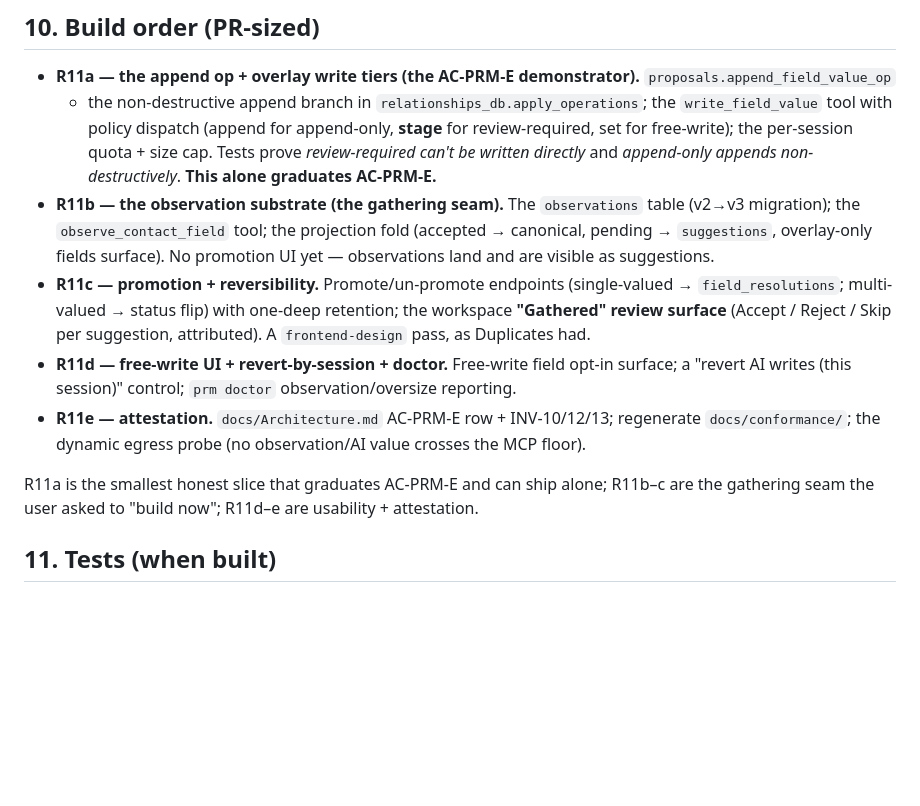
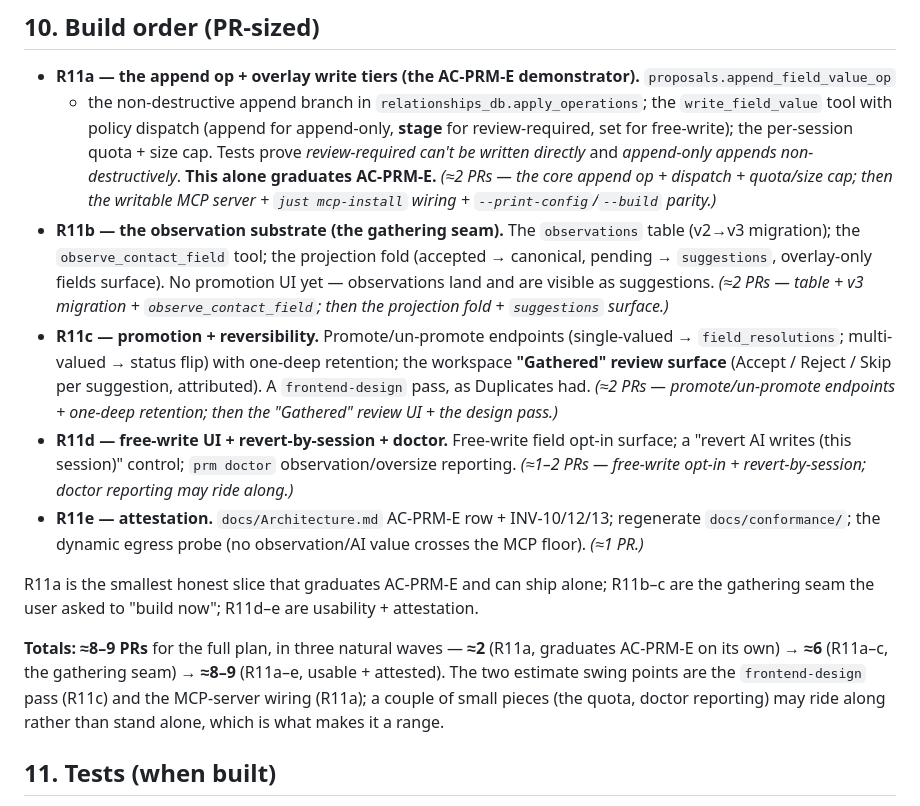
Before and after one commit to richbodo/prm, a Markdown page: plans/r11-append-only-tier.md, the part around the change. GitHub-like rendering; blank space fills up the shorter version.

Commit message:
docs: annotate R11 build order with per-milestone PR estimates
Co-Authored-By: Claude Opus 4.8 (1M context) <noreply@anthropic.com>

```diff
--- a/plans/r11-append-only-tier.md
+++ b/plans/r11-append-only-tier.md
@@ -169,20 +169,29 @@ the most-protective tier.
   + the non-destructive append branch in `relationships_db.apply_operations`; the `write_field_value` tool
   with policy dispatch (append for append-only, **stage** for review-required, set for free-write); the
   per-session quota + size cap. Tests prove *review-required can't be written directly* and *append-only
-  appends non-destructively*. **This alone graduates AC-PRM-E.**
+  appends non-destructively*. **This alone graduates AC-PRM-E.** *(≈2 PRs — the core append op + dispatch +
+  quota/size cap; then the writable MCP server + `just mcp-install` wiring + `--print-config`/`--build` parity.)*
 - **R11b — the observation substrate (the gathering seam).** The `observations` table (v2→v3 migration);
   the `observe_contact_field` tool; the projection fold (accepted → canonical, pending → `suggestions`,
   overlay-only fields surface). No promotion UI yet — observations land and are visible as suggestions.
+  *(≈2 PRs — table + v3 migration + `observe_contact_field`; then the projection fold + `suggestions` surface.)*
 - **R11c — promotion + reversibility.** Promote/un-promote endpoints (single-valued → `field_resolutions`;
   multi-valued → status flip) with one-deep retention; the workspace **"Gathered" review surface**
   (Accept / Reject / Skip per suggestion, attributed). A `frontend-design` pass, as Duplicates had.
+  *(≈2 PRs — promote/un-promote endpoints + one-deep retention; then the "Gathered" review UI + the design pass.)*
 - **R11d — free-write UI + revert-by-session + doctor.** Free-write field opt-in surface; a
   "revert AI writes (this session)" control; `prm doctor` observation/oversize reporting.
+  *(≈1–2 PRs — free-write opt-in + revert-by-session; doctor reporting may ride along.)*
 - **R11e — attestation.** `docs/Architecture.md` AC-PRM-E row + INV-10/12/13; regenerate
-  `docs/conformance/`; the dynamic egress probe (no observation/AI value crosses the MCP floor).
+  `docs/conformance/`; the dynamic egress probe (no observation/AI value crosses the MCP floor). *(≈1 PR.)*
 
 R11a is the smallest honest slice that graduates AC-PRM-E and can ship alone; R11b–c are the gathering seam
 the user asked to "build now"; R11d–e are usability + attestation.
+
+**Totals: ≈8–9 PRs** for the full plan, in three natural waves — **≈2** (R11a, graduates AC-PRM-E on its own)
+→ **≈6** (R11a–c, the gathering seam) → **≈8–9** (R11a–e, usable + attested). The two estimate swing points
+are the `frontend-design` pass (R11c) and the MCP-server wiring (R11a); a couple of small pieces (the quota,
+doctor reporting) may ride along rather than stand alone, which is what makes it a range.
 
 ## 11. Tests (when built)
 
```
